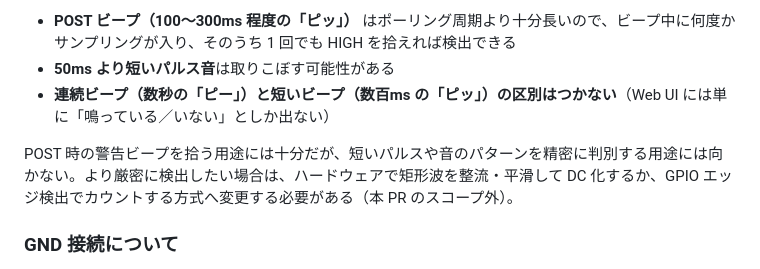
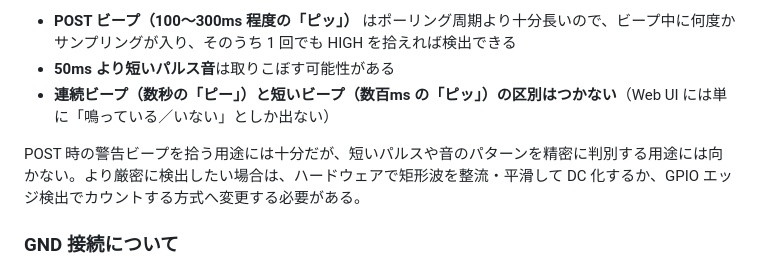
Before and after one commit to cathandnya/pc_power, a Markdown page: README.md, the part around the change. GitHub-like rendering.

Commit message:
README: drop PR-scope wording from speaker notes
Co-Authored-By: Claude Opus 4.6 (1M context) <noreply@anthropic.com>

```diff
--- a/README.md
+++ b/README.md
@@ -114,7 +114,7 @@ PC スピーカーは矩形波でコイルを駆動するタイプのため、
 - **50ms より短いパルス音**は取りこぼす可能性がある
 - **連続ビープ（数秒の「ピー」）と短いビープ（数百ms の「ピッ」）の区別はつかない**（Web UI には単に「鳴っている／いない」としか出ない）
 
-POST 時の警告ビープを拾う用途には十分だが、短いパルスや音のパターンを精密に判別する用途には向かない。より厳密に検出したい場合は、ハードウェアで矩形波を整流・平滑して DC 化するか、GPIO エッジ検出でカウントする方式へ変更する必要がある（本 PR のスコープ外）。
+POST 時の警告ビープを拾う用途には十分だが、短いパルスや音のパターンを精密に判別する用途には向かない。より厳密に検出したい場合は、ハードウェアで矩形波を整流・平滑して DC 化するか、GPIO エッジ検出でカウントする方式へ変更する必要がある。
 
 ### GND 接続について
 
```
